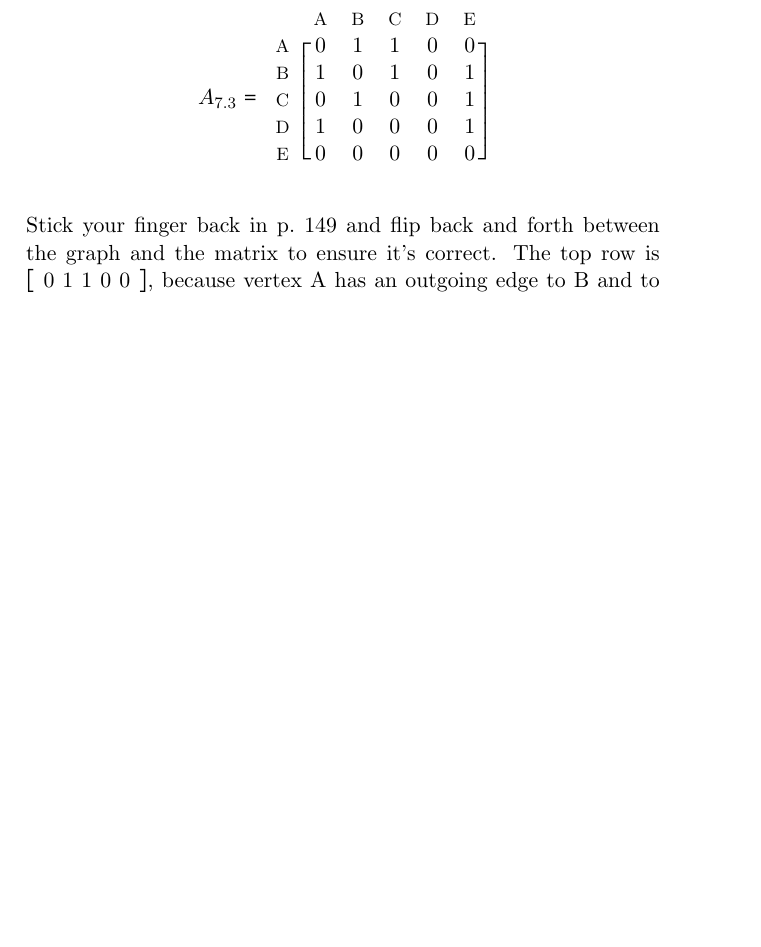
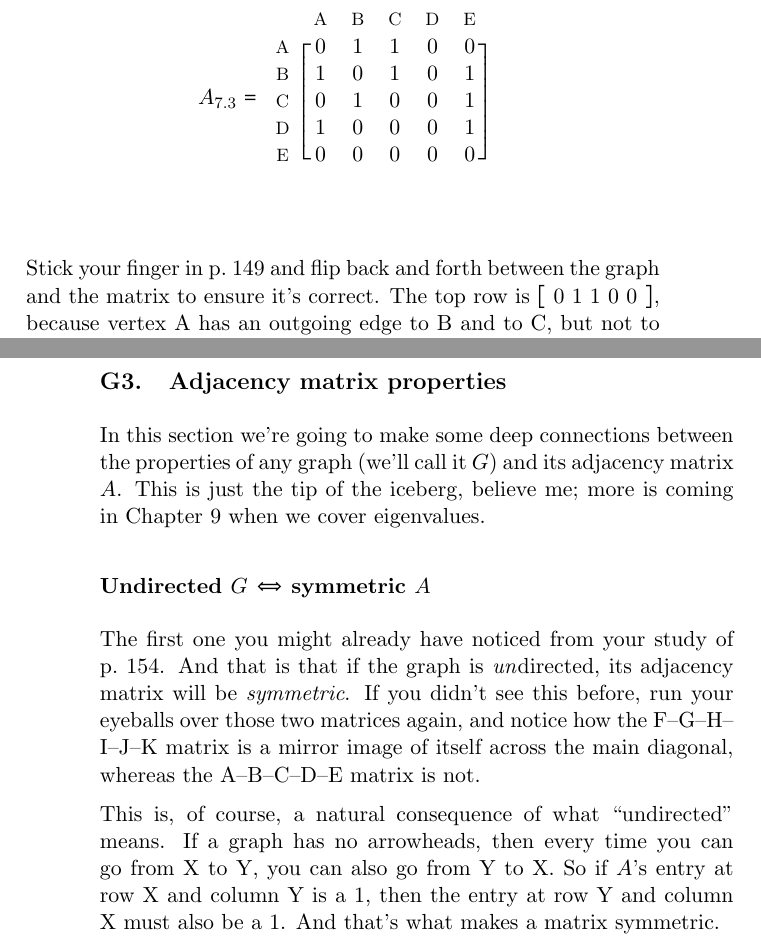
Before and after one commit to divilian/quick-steep-climb, a LaTeX thesis (quick.tex, which reads apps.tex): part of page 158 of 162 before the commit and two parts of pages 158 and 159 of 164 after it, the two joined at a grey line, cut so that both start at the same text, the shorter picture padded with empty space. Compiled offline with pdfLaTeX.

Commit message:
Add undirected/symmetric section.

```diff
--- a/apps.tex
+++ b/apps.tex
@@ -1132,6 +1133,3 @@ A_{7.3} =
 \end{blockarray}
 \]
 
-Stick your finger back in p.~\pageref{fig:directedGraph} and flip back and
-forth between the graph and the matrix to ensure it's correct. The top row is
-$[\ 0\ 1\ 1\ 0\ 0\ ]$, because vertex A has an outgoing edge to B and to C, but
@@ -1141 +1136,3 @@ neither from C nor E), which is why its left column is ${\scriptsize
-\smallskip
+Stick your finger in p.~\pageref{fig:directedGraph} and flip back and forth
+between the graph and the matrix to ensure it's correct. The top row is $[\ 0\
+1\ 1\ 0\ 0\ ]$, because vertex A has an outgoing edge to B and to C, but not to
@@ -1161,3 +1161,31 @@ A_{7.4} =
 \end{block}
 \end{blockarray}
 \]
+
+
+\subsection{Adjacency matrix properties}
+
+In this section we're going to make some deep connections between the
+properties of any graph (we'll call it $G$) and its adjacency matrix $A$. This
+is just the tip of the iceberg, believe me; more is coming in Chapter 9 when we
+cover eigenvalues.
+
+\subsubsection{Undirected $G$ $\Leftrightarrow$ symmetric $A$}
+
+\index{diagonal, of a matrix}
+\index{symmetric matrix}
+\index{directed graph}
+\index{undirected graph}
+
+The first one you might already have noticed from your study of
+p.~\pageref{firstAdjacencyMatrix}. And that is that if the graph is
+\textit{un}directed, its adjacency matrix will be \textit{symmetric}. If you
+didn't see this before, run your eyeballs over those two matrices again, and
+notice how the F--G--H--I--J--K matrix is a mirror image of itself across the
+main diagonal, whereas the A--B--C--D--E matrix is not.
+
+This is, of course, a natural consequence of what ``undirected'' means. If a
+graph has no arrowheads, then every time you can go from X to Y, you can also
+go from Y to X. So if $A$'s entry at row X and column Y is a 1, then the entry
+at row Y and column X must also be a 1. And that's what makes a matrix
+symmetric.
```
Also changed, not shown: apps.tex (9 more changed lines).
